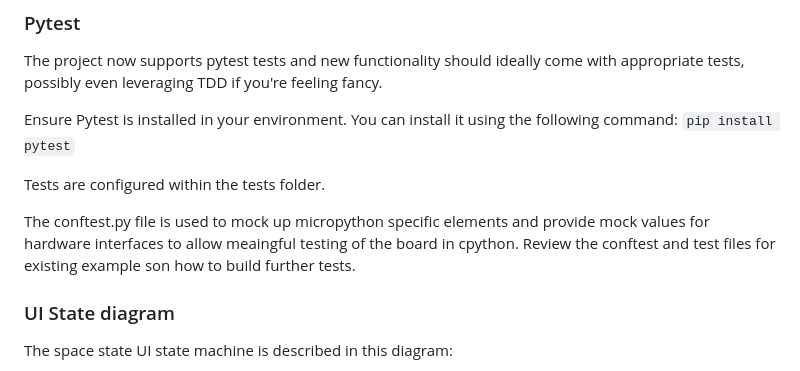
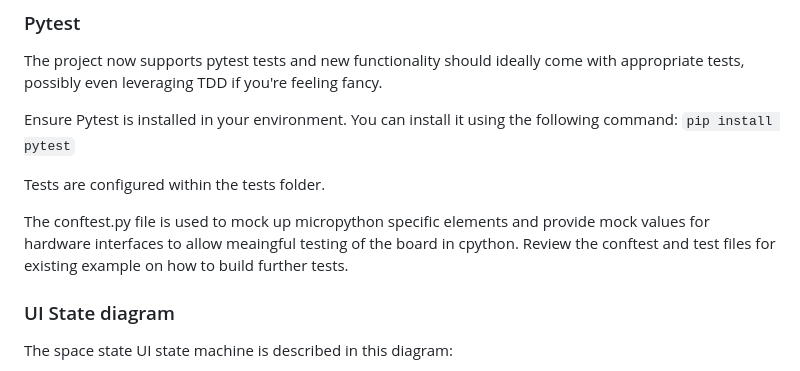
Before and after one commit to somakeit/smibhid, a Markdown page: README.md, the part around the change. Rendered like a GitHub page.

Commit message:
Update README.md - typo
Co-authored-by: Copilot <175728472+Copilot@users.noreply.github.com>

```diff
--- a/README.md
+++ b/README.md
@@ -180,7 +180,7 @@ Ensure Pytest is installed in your environment. You can install it using the fol
 Tests are configured within the tests folder.
 
 The conftest.py file is used to mock up micropython specific elements and provide mock values for hardware interfaces to allow meaingful testing of the board in cpython.
-Review the conftest and test files for existing example son how to build further tests.
+Review the conftest and test files for existing example on how to build further tests.
 
 ### UI State diagram
 The space state UI state machine is described in this diagram:
```
